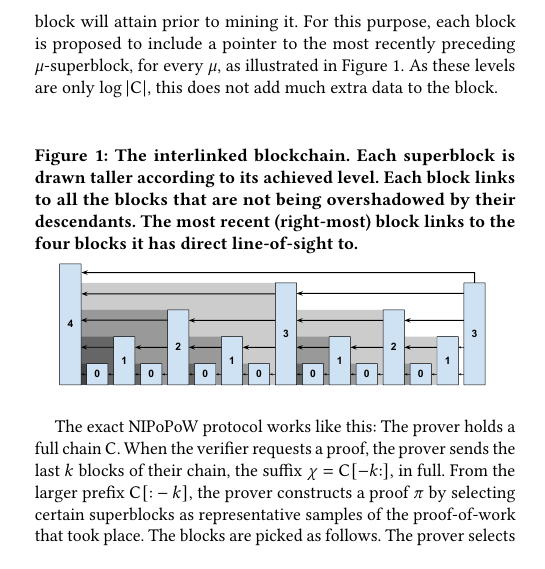
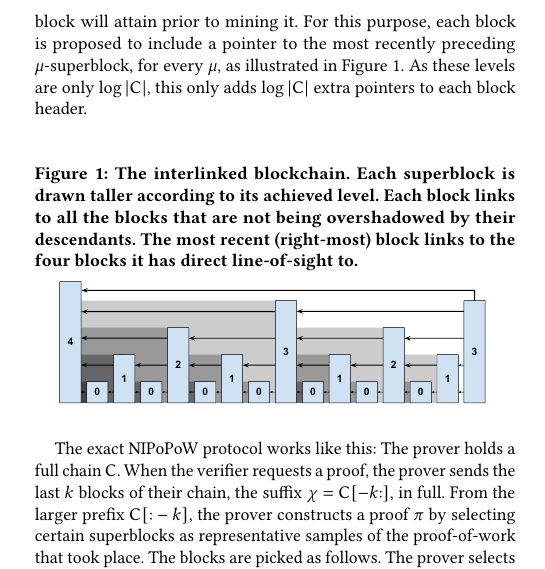
Before and after one commit to decrypto-org/nipopow-velvet, a LaTeX paper (main.tex, which reads preliminaries.tex): part of one column of page 3 of 11, cut so that both start at the same text, the shorter picture padded with empty space. Compiled offline with pdfLaTeX.

Commit message:
Wording in chain interlink prelims

```diff
--- a/preliminaries.tex
+++ b/preliminaries.tex
@@ -115,7 +115,8 @@ proof-of-work. However, the miner does not know which level a candidate block
 will attain prior to mining it. For this purpose, each block is proposed to
 include a pointer to the most recently preceding $\mu$-superblock, for every
 $\mu$, as illustrated in Figure~\ref{fig.hierarchy}. As these levels are only
-$\log|\chain|$, this does not add much extra data to the block.
+$\log|\chain|$, this only adds $\log|\chain|$ extra pointers to each block
+header.
 
 \begin{figure}[ht]
     \caption{The interlinked blockchain. Each superblock is drawn taller
```
